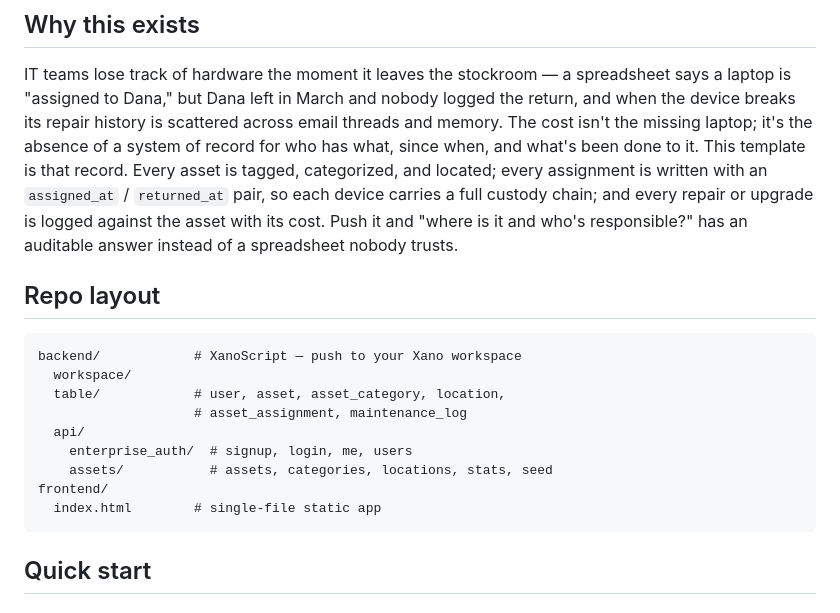
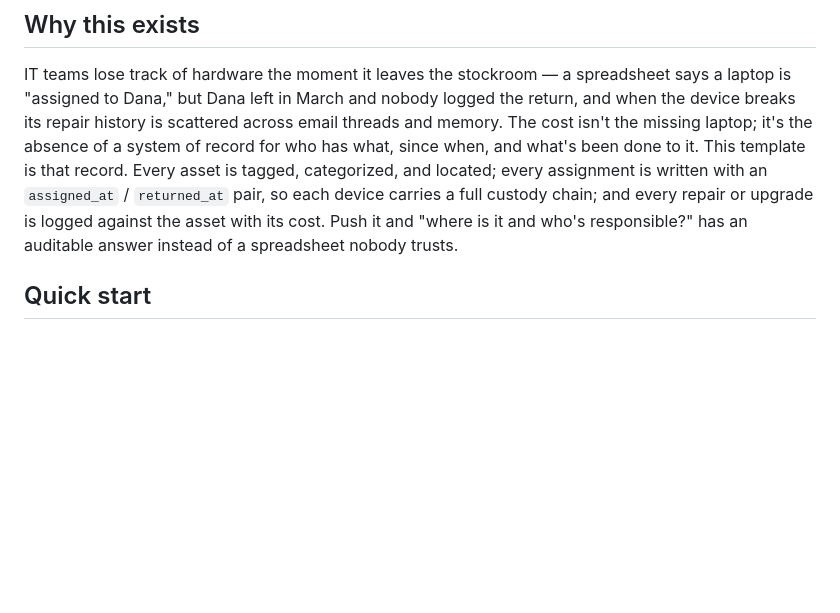
Before and after one commit to xano-community/asset-tracking, a Markdown page: README.md, the part around the change. GitHub-like rendering; blank space fills up the shorter version.

Commit message:
README: drop blank Repo layout heading (auto-injected into the catalog page)

````diff
--- a/README.md
+++ b/README.md
@@ -7,20 +7,6 @@ Assets (laptops, monitors, phones, servers, network gear) are tagged, categorize
 ## Why this exists
 
 IT teams lose track of hardware the moment it leaves the stockroom — a spreadsheet says a laptop is "assigned to Dana," but Dana left in March and nobody logged the return, and when the device breaks its repair history is scattered across email threads and memory. The cost isn't the missing laptop; it's the absence of a system of record for who has what, since when, and what's been done to it. This template is that record. Every asset is tagged, categorized, and located; every assignment is written with an `assigned_at` / `returned_at` pair, so each device carries a full custody chain; and every repair or upgrade is logged against the asset with its cost. Push it and "where is it and who's responsible?" has an auditable answer instead of a spreadsheet nobody trusts.
-
-## Repo layout
-
-```
-backend/            # XanoScript — push to your Xano workspace
-  workspace/
-  table/            # user, asset, asset_category, location,
-                    # asset_assignment, maintenance_log
-  api/
-    enterprise_auth/  # signup, login, me, users
-    assets/           # assets, categories, locations, stats, seed
-frontend/
-  index.html        # single-file static app
-```
 
 ## Quick start
 
````
